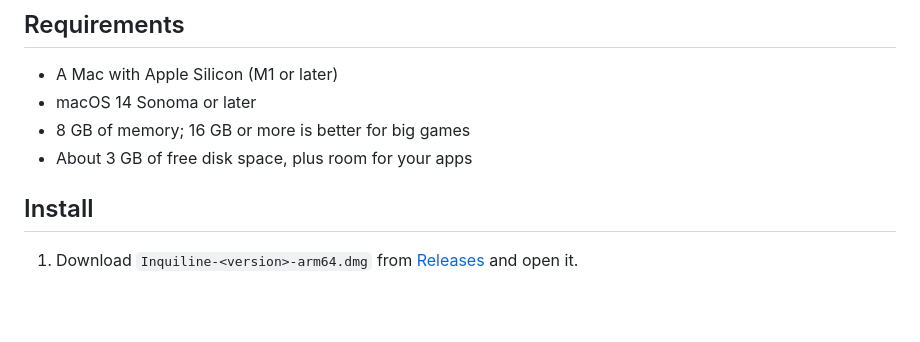
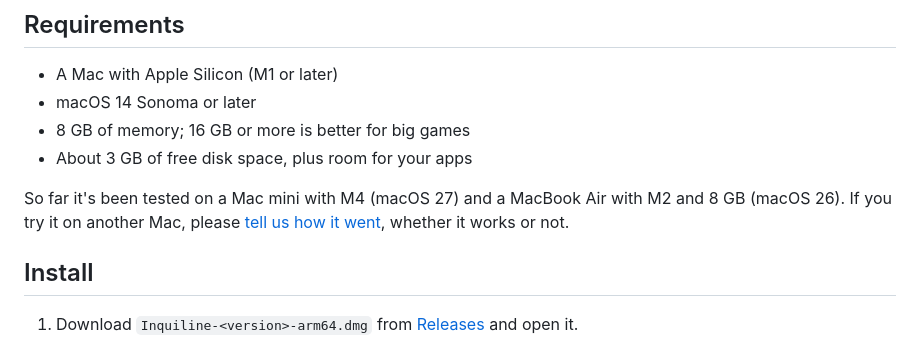
Before and after one commit to inquiline-app/inquiline, a Markdown page: README.md, the part around one of its changes. GitHub-like rendering; blank space fills up the shorter version.

Commit message:
README: screenshot and tested Macs; issue forms

```diff
--- a/README.md
+++ b/README.md
@@ -36,6 +38,8 @@ Inquiline runs real Android 15 in a small virtual machine, built on the virtuali
 - macOS 14 Sonoma or later
 - 8 GB of memory; 16 GB or more is better for big games
 - About 3 GB of free disk space, plus room for your apps
+
+So far it's been tested on a Mac mini with M4 (macOS 27) and a MacBook Air with M2 and 8 GB (macOS 26). If you try it on another Mac, please [tell us how it went](https://github.com/inquiline-app/inquiline/issues/new/choose), whether it works or not.
 
 ## Install
 
```
Also changed, not shown: other parts of README.md (+2 -0 lines), docs/images/inquiline.jpg (added), 3 other files.
